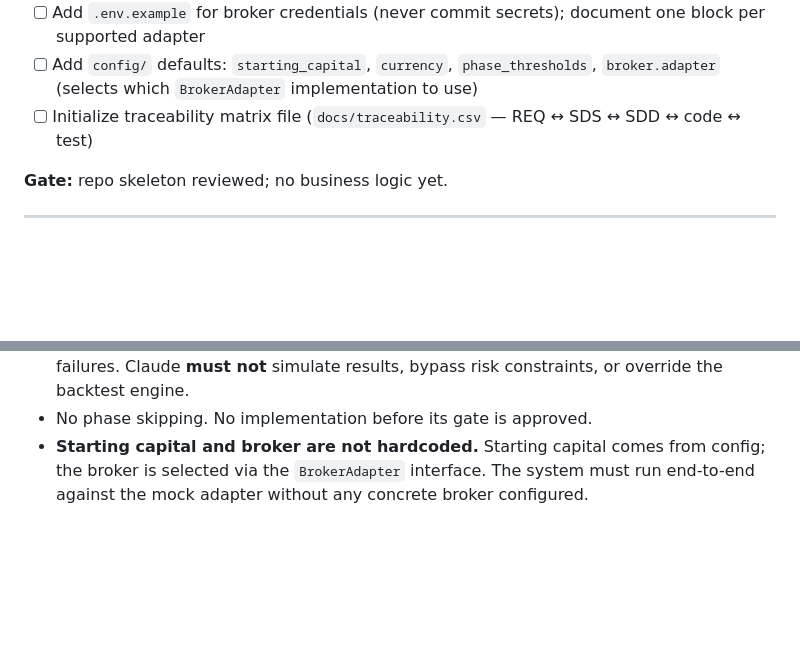
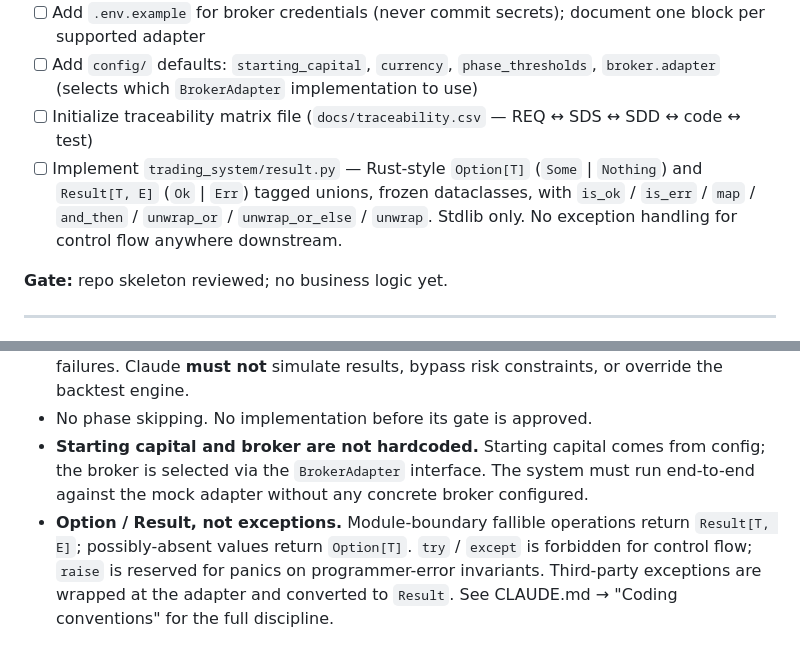
Before and after one commit to lfazio/trading-bot, a Markdown page: tasks.md, 2 parts joined by grey strips. GitHub-like rendering; blank space fills up the shorter version.

```diff
--- a/tasks.md
+++ b/tasks.md
@@ -18,6 +18,11 @@ Legend: `[ ]` open · `[~]` in progress · `[x]` done · `(REQ_xxx)` traceabilit
 - [ ] Add `config/` defaults: `starting_capital`, `currency`, `phase_thresholds`,
       `broker.adapter` (selects which `BrokerAdapter` implementation to use)
 - [ ] Initialize traceability matrix file (`docs/traceability.csv` — REQ ↔ SDS ↔ SDD ↔ code ↔ test)
+- [ ] Implement `trading_system/result.py` — Rust-style `Option[T]` (`Some` |
+      `Nothing`) and `Result[T, E]` (`Ok` | `Err`) tagged unions, frozen
+      dataclasses, with `is_ok` / `is_err` / `map` / `and_then` /
+      `unwrap_or` / `unwrap_or_else` / `unwrap`. Stdlib only. No exception
+      handling for control flow anywhere downstream.
 
 **Gate:** repo skeleton reviewed; no business logic yet.
 
@@ -194,3 +199,8 @@ Cross-cutting (build alongside):
 - **Starting capital and broker are not hardcoded.** Starting capital comes from
   config; the broker is selected via the `BrokerAdapter` interface. The system must
   run end-to-end against the mock adapter without any concrete broker configured.
+- **Option / Result, not exceptions.** Module-boundary fallible operations return
+  `Result[T, E]`; possibly-absent values return `Option[T]`. `try` / `except` is
+  forbidden for control flow; `raise` is reserved for panics on programmer-error
+  invariants. Third-party exceptions are wrapped at the adapter and converted to
+  `Result`. See CLAUDE.md → "Coding conventions" for the full discipline.
```
Also changed, not shown: CLAUDE.md (+49 -0 lines).
